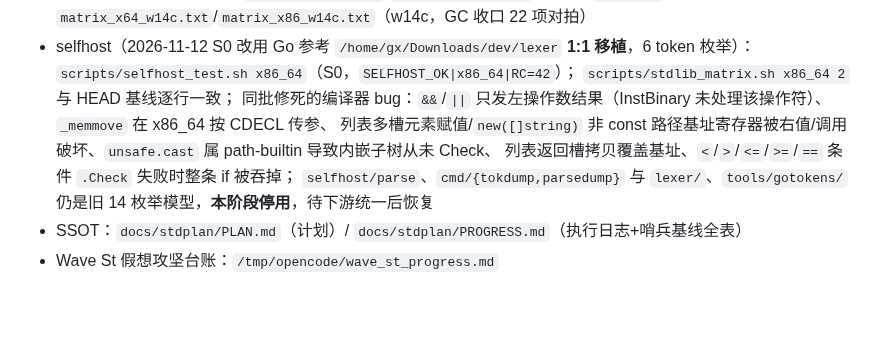
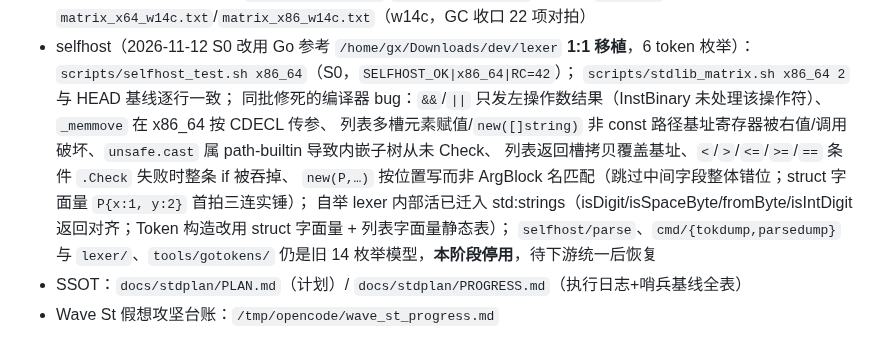
Before and after one commit to Cuteify/tiny, a Markdown page: PROJECT.md, the part around the change. GitHub-like rendering; blank space fills up the shorter version.

```diff
--- a/PROJECT.md
+++ b/PROJECT.md
@@ -106,7 +106,9 @@ flock /tmp/opencode/lock -c "bash /tmp/opencode/run_dir.sh /tmp/opencode/bin/w14
   `scripts/stdlib_matrix.sh x86_64 2` 与 HEAD 基线逐行一致；
   同批修死的编译器 bug：`&&`/`||` 只发左操作数结果（InstBinary 未处理该操作符）、`_memmove` 在 x86_64 按 CDECL 传参、
   列表多槽元素赋值/`new([]string)` 非 const 路径基址寄存器被右值/调用破坏、`unsafe.cast` 属 path-builtin 导致内嵌子树从未 Check、
-  列表返回槽拷贝覆盖基址、`<`/`>`/`<=`/`>=`/`==` 条件 `.Check` 失败时整条 if 被吞掉；
+  列表返回槽拷贝覆盖基址、`<`/`>`/`<=`/`>=`/`==` 条件 `.Check` 失败时整条 if 被吞掉、
+  `new(P,…)` 按位置写而非 ArgBlock 名匹配（跳过中间字段整体错位；struct 字面量 `P{x:1, y:2}` 首拍三连实锤）；
+  自举 lexer 内部活已迁入 std:strings（isDigit/isSpaceByte/fromByte/isIntDigit 返回对齐；Token 构造改用 struct 字面量 + 列表字面量静态表）；
   `selfhost/parse`、`cmd/{tokdump,parsedump}` 与 `lexer/`、`tools/gotokens/` 仍是旧 14 枚举模型，**本阶段停用**，待下游统一后恢复
 - SSOT：`docs/stdplan/PLAN.md`（计划）/ `docs/stdplan/PROGRESS.md`（执行日志+哨兵基线全表）
 - Wave St 假想攻坚台账：`/tmp/opencode/wave_st_progress.md`
```
Also changed, not shown: selfhost/lex/README.md (+3 -2 lines).
